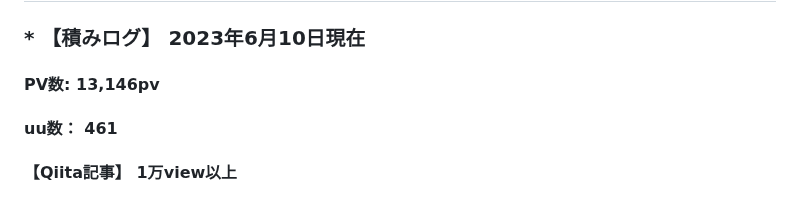
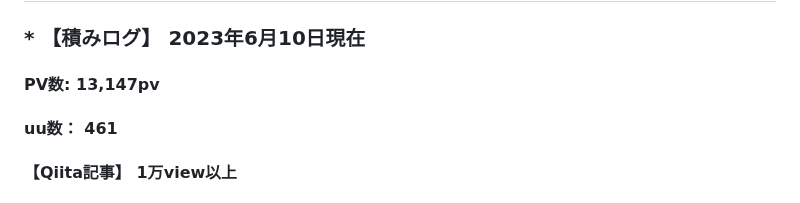
Before and after one commit to aya1357/yumelog777, a Markdown page: README.md, the part around the change. GitHub-like rendering.

```diff
--- a/README.md
+++ b/README.md
@@ -8,7 +8,7 @@
 ## [Qiita記事](https://qiita.com/aya1357/items/5abc68b557197dc39baf)
 
 ### * 【積みログ】 2023年6月10日現在
-#### PV数: 13,146pv
+#### PV数: 13,147pv
 #### uu数： 461
 #### 【Qiita記事】 1万view以上
 
```
